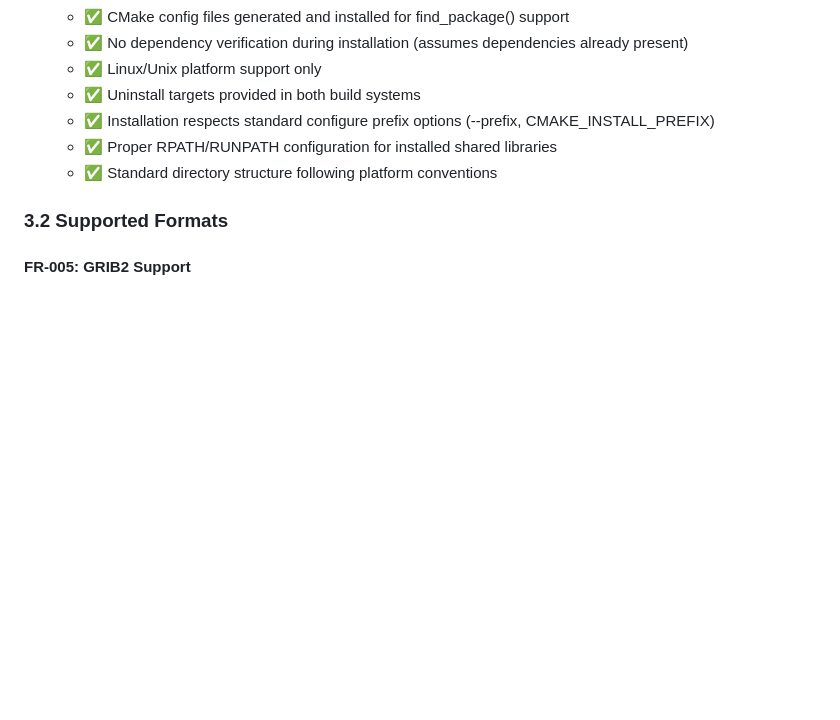
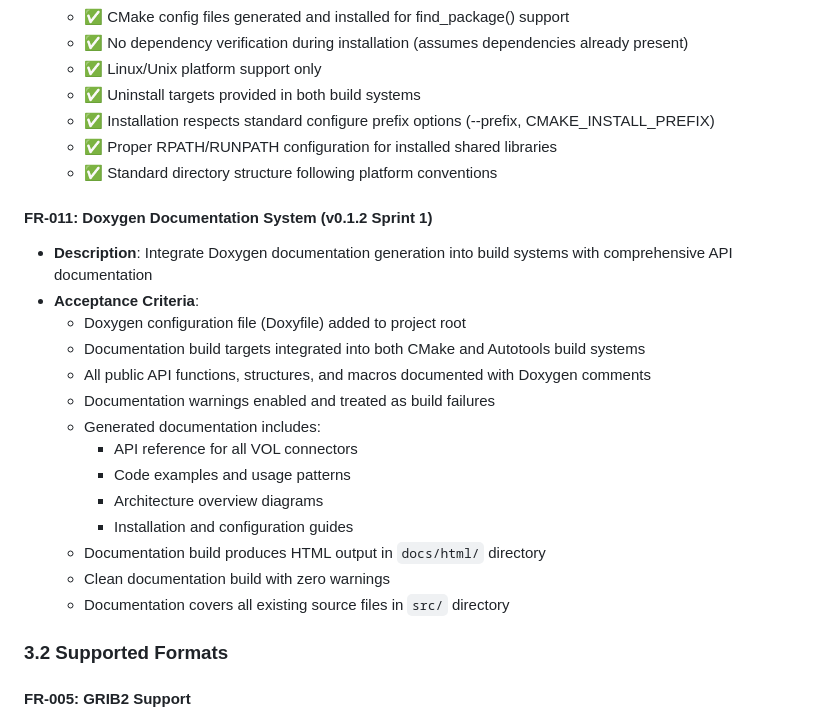
Before and after one commit to Intelligent-Data-Design-Inc/NEP, a Markdown page: docs/prd.md, the part around the change printed below. GitHub-like rendering; blank space fills up the shorter version.

```diff
--- a/docs/prd.md
+++ b/docs/prd.md
@@ -95,6 +95,22 @@ The NetCDF4/HDF5 Format Extension Pack (NFEP) is a dynamic connector system that
   - ✅ Installation respects standard configure prefix options (--prefix, CMAKE_INSTALL_PREFIX)
   - ✅ Proper RPATH/RUNPATH configuration for installed shared libraries
   - ✅ Standard directory structure following platform conventions
+
+#### FR-011: Doxygen Documentation System (v0.1.2 Sprint 1)
+- **Description**: Integrate Doxygen documentation generation into build systems with comprehensive API documentation
+- **Acceptance Criteria**:
+  - Doxygen configuration file (Doxyfile) added to project root
+  - Documentation build targets integrated into both CMake and Autotools build systems
+  - All public API functions, structures, and macros documented with Doxygen comments
+  - Documentation warnings enabled and treated as build failures
+  - Generated documentation includes:
+    - API reference for all VOL connectors
+    - Code examples and usage patterns
+    - Architecture overview diagrams
+    - Installation and configuration guides
+  - Documentation build produces HTML output in `docs/html/` directory
+  - Clean documentation build with zero warnings
+  - Documentation covers all existing source files in `src/` directory
 
 ### 3.2 Supported Formats
 
```
Also changed, not shown: other parts of docs/prd.md (+36 -3 lines), docs/roadmap.md (+18 -3 lines).
